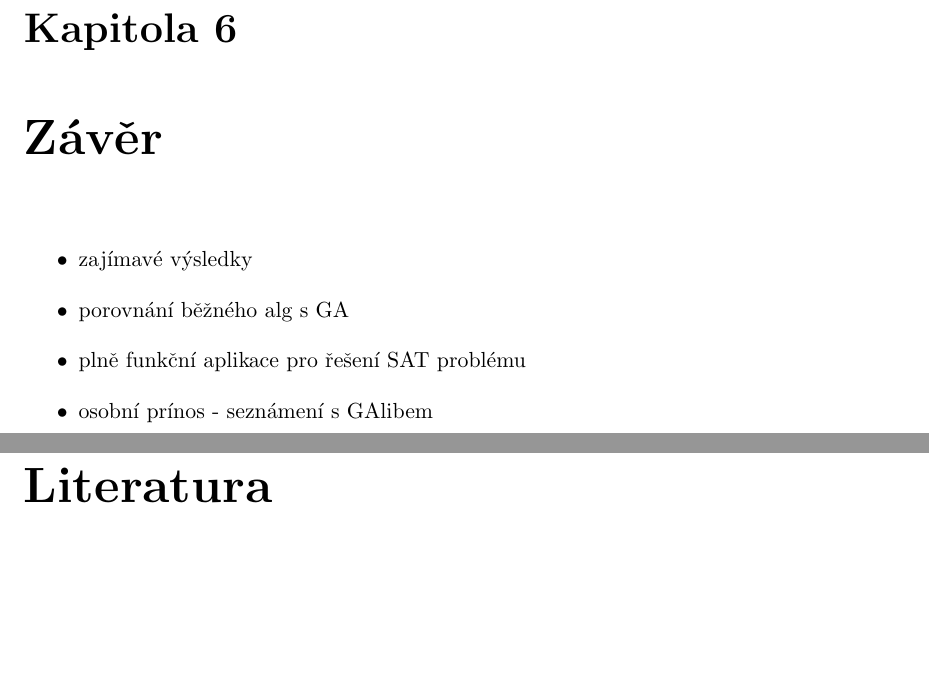
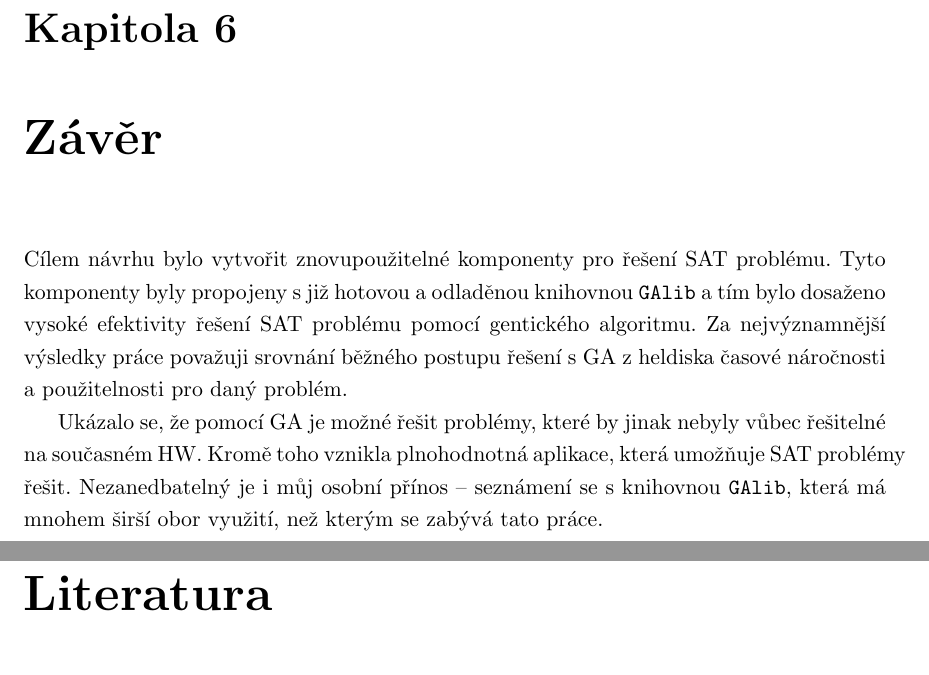
Before and after one commit to kdudka/fss, a LaTeX thesis (doc/proj_doc.tex, which reads doc/proj_doc_content.tex): two parts of pages 17 and 18 of 18, joined at a grey line, cut so that both start at the same text, the shorter picture padded with empty space. Compiled offline with pdfLaTeX; the source files are stored in an older character set and shown here as Unicode.

Commit message:
Added conclusion chapter to proj_doc
git-svn-id: svn+ssh://dudka.no-ip.org/home/svn/EVO@66 309a929c-2476-49f2-ad8d-015f7df970c0

```diff
--- a/doc/proj_doc_content.tex
+++ b/doc/proj_doc_content.tex
@@ -248,13 +248,9 @@
 
 
 \chapter{Závěr}
-\begin{itemize}
- \item zajímavé výsledky
- \item porovnání běžného alg s GA
- \item plně funkční aplikace pro řešení SAT problému
- \item osobní prínos - seznámení s GAlibem
-\end{itemize}
+Cílem návrhu bylo vytvořit znovupoužitelné komponenty pro řešení SAT problému. Tyto komponenty byly propojeny s již hotovou a odladěnou knihovnou \texttt{GAlib} a tím bylo dosaženo vysoké efektivity řešení SAT problému pomocí gentického algoritmu. Za nejvýznamnější výsledky práce považuji srovnání běžného postupu řešení s GA z heldiska časové náročnosti a použitelnosti pro daný problém.
 
+Ukázalo se, že pomocí GA je možné řešit problémy, které by jinak nebyly vůbec řešitelné na současném HW. Kromě toho vznikla plnohodnotná aplikace, která umožňuje SAT problémy řešit. Nezanedbatelný je i můj osobní přínos -- seznámení se s knihovnou \texttt{GAlib}, která má mnohem širší obor využití, než kterým se zabývá tato práce.
 
 % ----------------------------------------------
 % Použitá literatura
```
